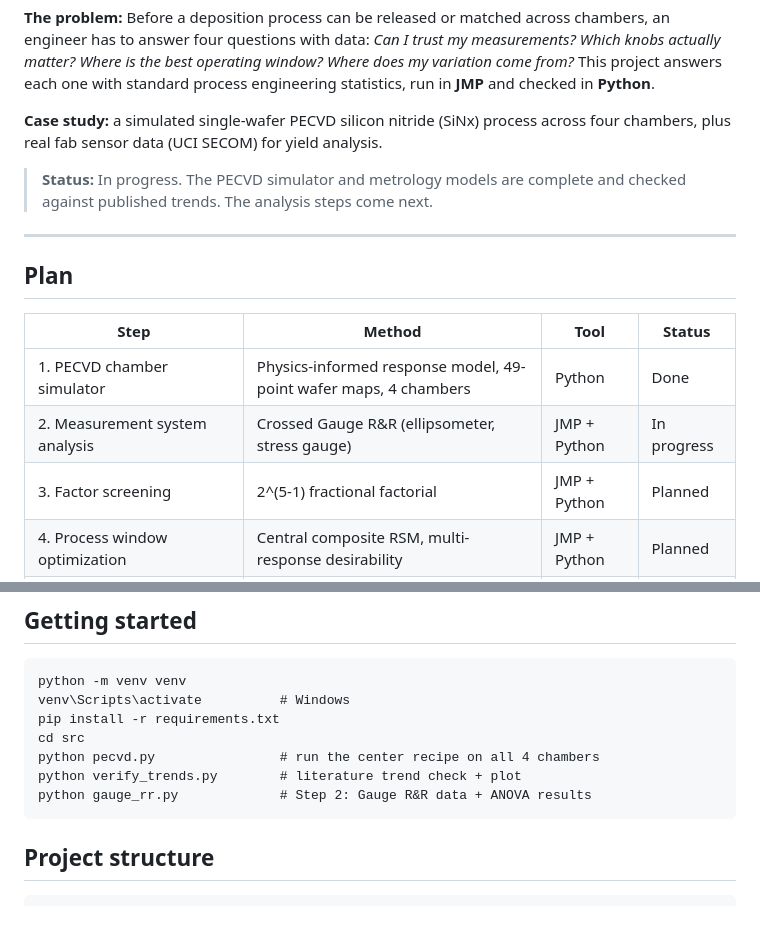
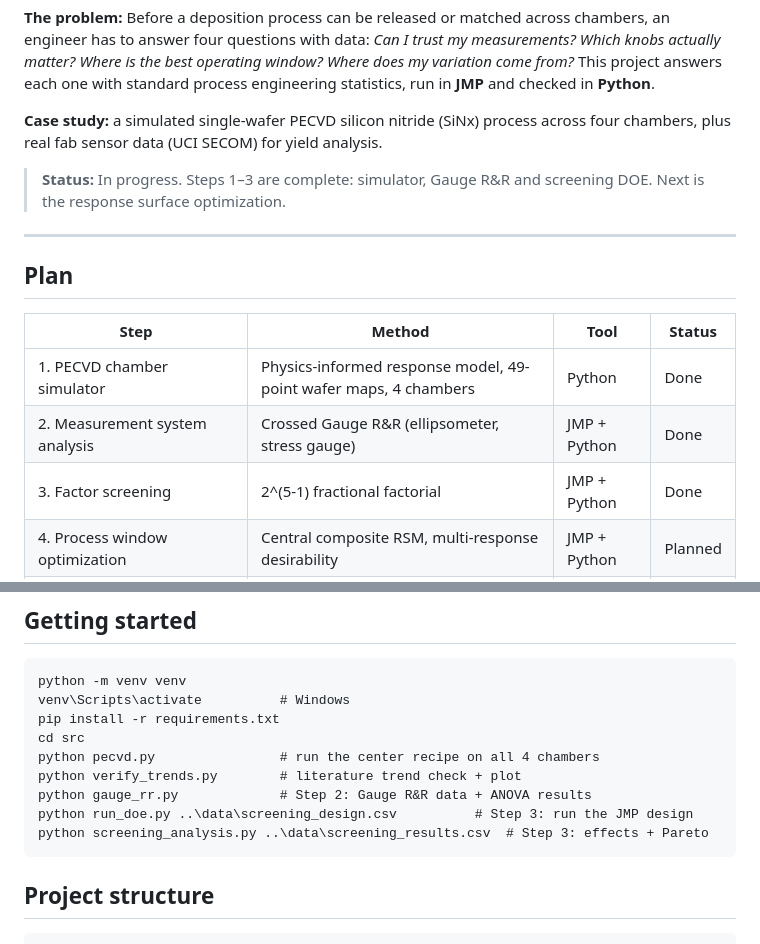
Before and after one commit to Mustaph7/pecvd-process-characterization, a Markdown page: README.md, 2 parts joined by grey strips. Rendered like a GitHub page; blank space fills up the shorter version.

````diff
--- a/README.md
+++ b/README.md
@@ -4,7 +4,7 @@
 
 **Case study:** a simulated single-wafer PECVD silicon nitride (SiNx) process across four chambers, plus real fab sensor data (UCI SECOM) for yield analysis.
 
-> **Status:** In progress. The PECVD simulator and metrology models are complete and checked against published trends. The analysis steps come next.
+> **Status:** In progress. Steps 1–3 are complete: simulator, Gauge R&R and screening DOE. Next is the response surface optimization.
 
 ---
 
@@ -13,8 +13,8 @@
 | Step | Method | Tool | Status |
 |---|---|---|---|
 | 1. PECVD chamber simulator | Physics-informed response model, 49-point wafer maps, 4 chambers | Python | Done |
-| 2. Measurement system analysis | Crossed Gauge R&R (ellipsometer, stress gauge) | JMP + Python | In progress |
-| 3. Factor screening | 2^(5-1) fractional factorial | JMP + Python | Planned |
+| 2. Measurement system analysis | Crossed Gauge R&R (ellipsometer, stress gauge) | JMP + Python | Done |
+| 3. Factor screening | 2^(5-1) fractional factorial | JMP + Python | Done |
 | 4. Process window optimization | Central composite RSM, multi-response desirability | JMP + Python | Planned |
 | 5. Variance sources and chamber matching | Nested variance components, ANOVA, Cpk per chamber | JMP + Python | Planned |
 | 6. Yield driver analysis (real data) | Data cleaning, predictor screening, PCA, classification on UCI SECOM | JMP + Python | Planned |
@@ -79,6 +103,8 @@ cd src
 python pecvd.py                # run the center recipe on all 4 chambers
 python verify_trends.py        # literature trend check + plot
 python gauge_rr.py             # Step 2: Gauge R&R data + ANOVA results
+python run_doe.py ..\data\screening_design.csv          # Step 3: run the JMP design
+python screening_analysis.py ..\data\screening_results.csv  # Step 3: effects + Pareto
 ```
 
 ## Project structure
````
Also changed, not shown: other parts of README.md (+24 -0 lines), plots/jmp_screening_effect_summary.png (added), plots/jmp_screening_residuals.png (added), plots/screening_pareto.png (added), 5 other files.
